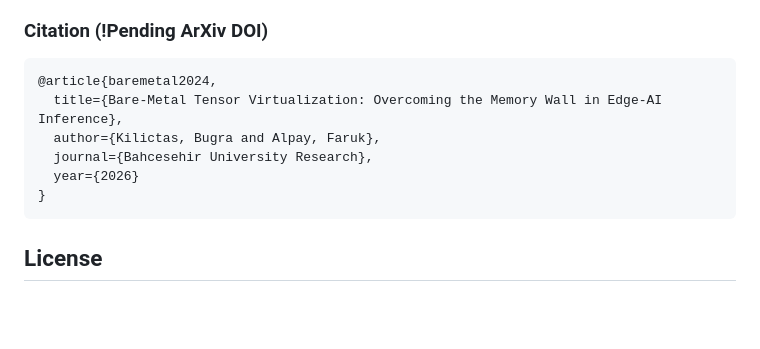
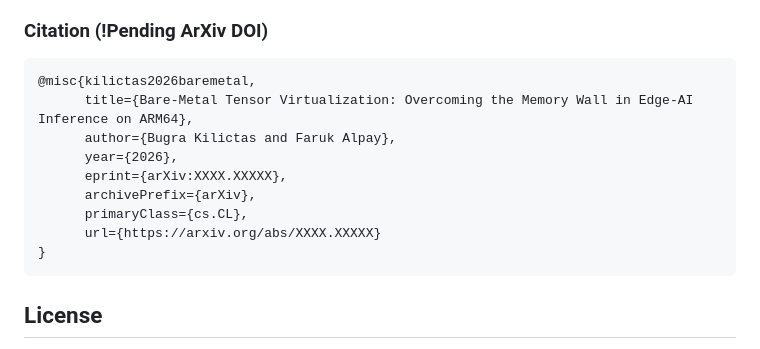
Before and after one commit to farukalpay/stories100m, a Markdown page: README.md, the part around the change. Drawn GitHub-style; blank space fills up the shorter version.

````diff
--- a/README.md
+++ b/README.md
@@ -67,11 +67,14 @@ The full technical report is available in `paper/main.pdf`. It covers:
 
 ### Citation (!Pending ArXiv DOI)
 ```bibtex
-@article{baremetal2024,
-  title={Bare-Metal Tensor Virtualization: Overcoming the Memory Wall in Edge-AI Inference},
-  author={Kilictas, Bugra and Alpay, Faruk},
-  journal={Bahcesehir University Research},
-  year={2026}
+@misc{kilictas2026baremetal,
+      title={Bare-Metal Tensor Virtualization: Overcoming the Memory Wall in Edge-AI Inference on ARM64},
+      author={Bugra Kilictas and Faruk Alpay},
+      year={2026},
+      eprint={arXiv:XXXX.XXXXX},
+      archivePrefix={arXiv},
+      primaryClass={cs.CL},
+      url={https://arxiv.org/abs/XXXX.XXXXX}
 }
 ```
 
````
